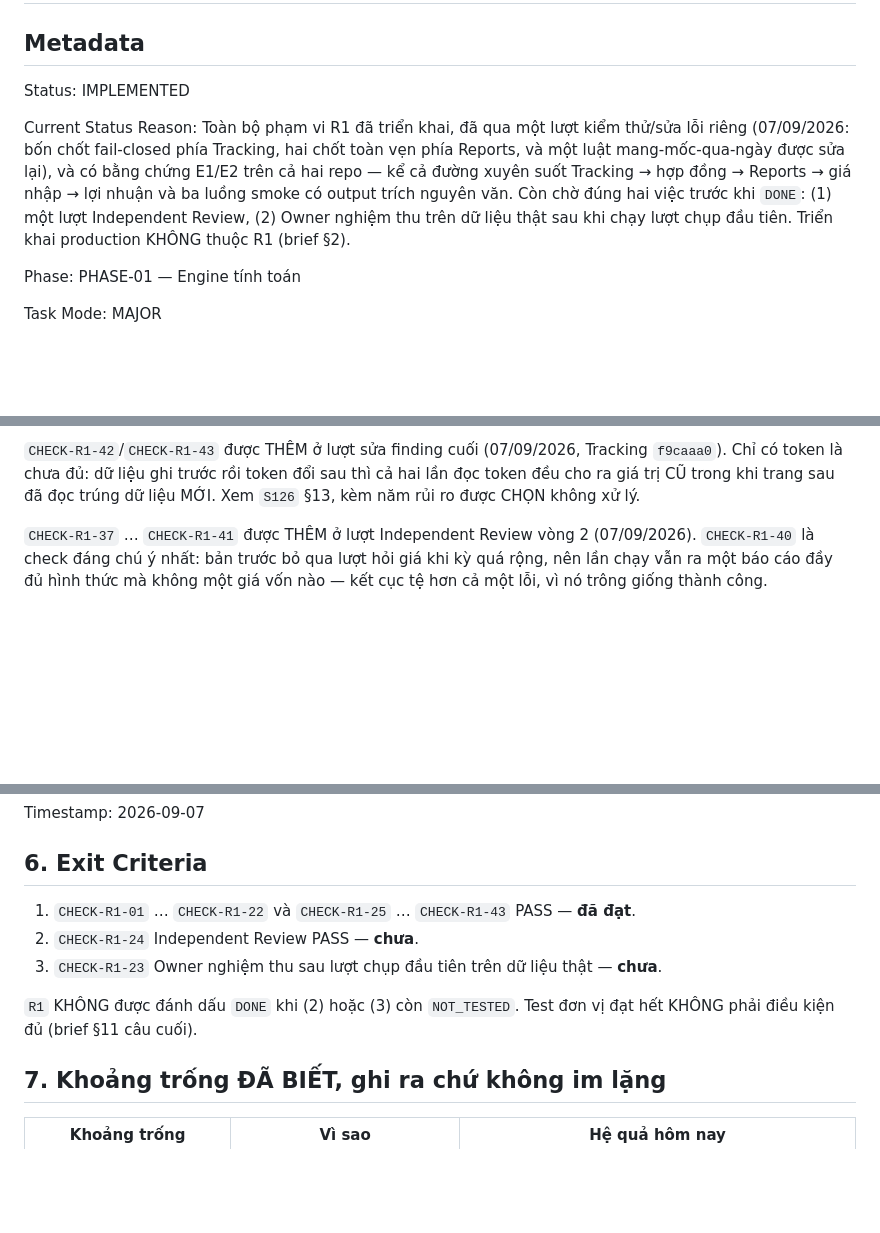
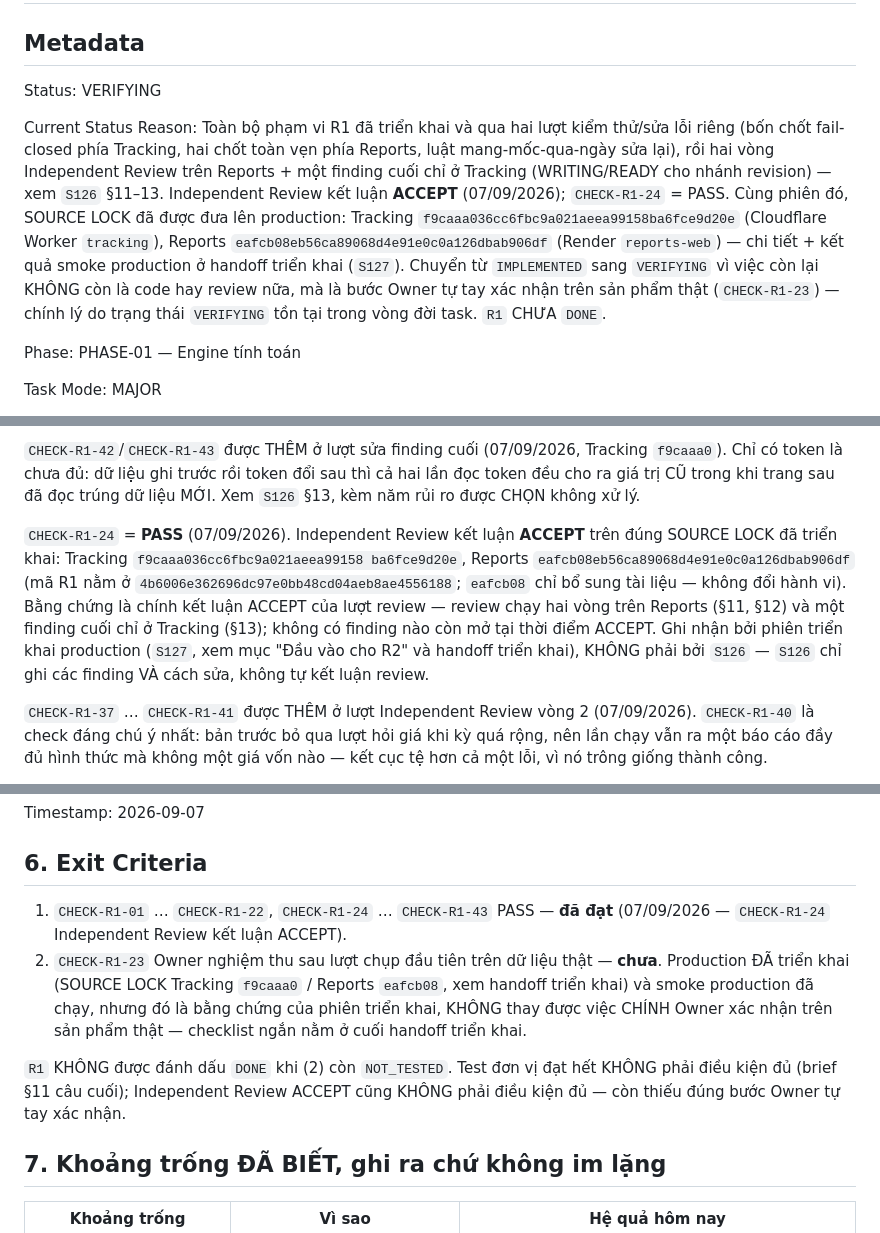
Before and after one commit to hoangvinhkta-creator/Reports, a Markdown page: docs/tasks/R1-daily-min-theo-ngay-ban.md, 3 parts joined by grey strips. GitHub-like rendering; blank space fills up the shorter version.

Commit message:
R1: CHECK-R1-24 = PASS (Independent Review ACCEPT), Status → VERIFYING
Independent Review kết luận ACCEPT trên SOURCE LOCK đã duyệt để triển khai:
Tracking f9caaa036cc6fbc9a021aeea99158ba6fce9d20e, Reports
eafcb08eb56ca89068d4e91e0c0a126dbab906df (mã R1 ở 4b6006e362696dc97e0bb48cd0
4aeb8ae4556188; eafcb08 chỉ bổ sung tài liệu).

CHECK-R1-24 chuyển NOT_TESTED → PASS. Exit Criteria mục 1 gộp CHECK-R1-24 vào
danh sách đã đạt; mục 2 (Owner nghiệm thu) không đổi.

Status: IMPLEMENTED → VERIFYING. Việc còn lại không còn là code hay review —
chỉ còn CHECK-R1-23 (Owner tự tay xác nhận trên sản phẩm thật sau khi triển
khai). Không tự đánh dấu CHECK-R1-23 hay R1 DONE.

Governance validator: structure/project_state/evidence/task_completion PASS;
reference_integrity FAIL với ĐÚNG 3 reference TASK-REM-T06 đã biết — baseline
KHÔNG đổi.

Co-Authored-By: Claude Sonnet 5 <noreply@anthropic.com>
Claude-Session: https://claude.ai/code/session_01Sf2XAZn4KKR3F4xPwC5T4B

```diff
--- a/docs/tasks/R1-daily-min-theo-ngay-ban.md
+++ b/docs/tasks/R1-daily-min-theo-ngay-ban.md
@@ -3,17 +3,22 @@
 ## Metadata
 
 Status:
-IMPLEMENTED
+VERIFYING
 
 Current Status Reason:
-Toàn bộ phạm vi R1 đã triển khai, đã qua một lượt kiểm thử/sửa lỗi riêng
-(07/09/2026: bốn chốt fail-closed phía Tracking, hai chốt toàn vẹn phía
-Reports, và một luật mang-mốc-qua-ngày được sửa lại), và có bằng chứng E1/E2
-trên cả hai repo — kể cả đường xuyên suốt Tracking → hợp đồng → Reports → giá
-nhập → lợi nhuận và ba luồng smoke có output trích nguyên văn. Còn chờ đúng
-hai việc trước khi `DONE`: (1) một lượt Independent Review, (2) Owner nghiệm
-thu trên dữ liệu thật sau khi chạy lượt chụp đầu tiên. Triển khai production
-KHÔNG thuộc R1 (brief §2).
+Toàn bộ phạm vi R1 đã triển khai và qua hai lượt kiểm thử/sửa lỗi riêng
+(bốn chốt fail-closed phía Tracking, hai chốt toàn vẹn phía Reports, luật
+mang-mốc-qua-ngày sửa lại), rồi hai vòng Independent Review trên Reports +
+một finding cuối chỉ ở Tracking (WRITING/READY cho nhánh revision) — xem
+`S126` §11–13. Independent Review kết luận **ACCEPT** (07/09/2026);
+`CHECK-R1-24` = PASS. Cùng phiên đó, SOURCE LOCK đã được đưa lên production:
+Tracking `f9caaa036cc6fbc9a021aeea99158ba6fce9d20e` (Cloudflare Worker
+`tracking`), Reports `eafcb08eb56ca89068d4e91e0c0a126dbab906df` (Render
+`reports-web`) — chi tiết + kết quả smoke production ở handoff triển khai
+(`S127`). Chuyển từ `IMPLEMENTED` sang `VERIFYING` vì việc còn lại KHÔNG còn
+là code hay review nữa, mà là bước Owner tự tay xác nhận trên sản phẩm thật
+(`CHECK-R1-23`) — chính lý do trạng thái `VERIFYING` tồn tại trong vòng đời
+task. `R1` CHƯA `DONE`.
 
 Phase:
 PHASE-01 — Engine tính toán
@@ -207,6 +212,17 @@ Reports   tools/tracking/capture_daily_min.py   → data/tracking_daily_min/capt
 Tracking `f9caaa0`). Chỉ có token là chưa đủ: dữ liệu ghi trước rồi token đổi
 sau thì cả hai lần đọc token đều cho ra giá trị CŨ trong khi trang sau đã đọc
 trúng dữ liệu MỚI. Xem `S126` §13, kèm năm rủi ro được CHỌN không xử lý.
+
+`CHECK-R1-24` = **PASS** (07/09/2026). Independent Review kết luận **ACCEPT**
+trên đúng SOURCE LOCK đã triển khai: Tracking `f9caaa036cc6fbc9a021aeea99158
+ba6fce9d20e`, Reports `eafcb08eb56ca89068d4e91e0c0a126dbab906df` (mã R1 nằm ở
+`4b6006e362696dc97e0bb48cd04aeb8ae4556188`; `eafcb08` chỉ bổ sung tài liệu —
+không đổi hành vi). Bằng chứng là chính kết luận ACCEPT của lượt review —
+review chạy hai vòng trên Reports (§11, §12) và một finding cuối chỉ ở
+Tracking (§13); không có finding nào còn mở tại thời điểm ACCEPT. Ghi nhận
+bởi phiên triển khai production (`S127`, xem mục "Đầu vào cho R2" và handoff
+triển khai), KHÔNG phải bởi `S126` — `S126` chỉ ghi các finding VÀ cách sửa,
+không tự kết luận review.
 
 `CHECK-R1-37` … `CHECK-R1-41` được THÊM ở lượt Independent Review vòng 2
 (07/09/2026). `CHECK-R1-40` là check đáng chú ý nhất: bản trước bỏ qua lượt hỏi
@@ -237,14 +253,17 @@ Timestamp:
 
 ## 6. Exit Criteria
 
-1. `CHECK-R1-01` … `CHECK-R1-22` và `CHECK-R1-25` … `CHECK-R1-43` PASS —
-   **đã đạt**.
-2. `CHECK-R1-24` Independent Review PASS — **chưa**.
-3. `CHECK-R1-23` Owner nghiệm thu sau lượt chụp đầu tiên trên dữ liệu thật —
-   **chưa**.
+1. `CHECK-R1-01` … `CHECK-R1-22`, `CHECK-R1-24` … `CHECK-R1-43` PASS —
+   **đã đạt** (07/09/2026 — `CHECK-R1-24` Independent Review kết luận ACCEPT).
+2. `CHECK-R1-23` Owner nghiệm thu sau lượt chụp đầu tiên trên dữ liệu thật —
+   **chưa**. Production ĐÃ triển khai (SOURCE LOCK Tracking `f9caaa0` / Reports
+   `eafcb08`, xem handoff triển khai) và smoke production đã chạy, nhưng đó là
+   bằng chứng của phiên triển khai, KHÔNG thay được việc CHÍNH Owner xác nhận
+   trên sản phẩm thật — checklist ngắn nằm ở cuối handoff triển khai.
 
-`R1` KHÔNG được đánh dấu `DONE` khi (2) hoặc (3) còn `NOT_TESTED`. Test đơn vị
-đạt hết KHÔNG phải điều kiện đủ (brief §11 câu cuối).
+`R1` KHÔNG được đánh dấu `DONE` khi (2) còn `NOT_TESTED`. Test đơn vị đạt hết
+KHÔNG phải điều kiện đủ (brief §11 câu cuối); Independent Review ACCEPT cũng
+KHÔNG phải điều kiện đủ — còn thiếu đúng bước Owner tự tay xác nhận.
 
 ## 7. Khoảng trống ĐÃ BIẾT, ghi ra chứ không im lặng
 
```
Also changed, not shown: other parts of docs/tasks/R1-daily-min-theo-ngay-ban.md (+1 -1 lines).
